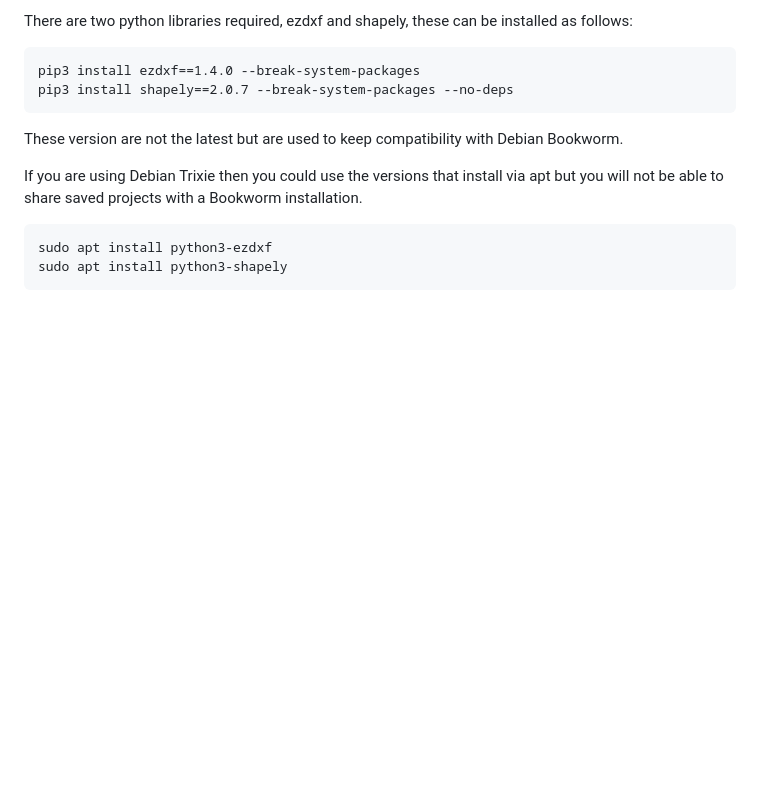
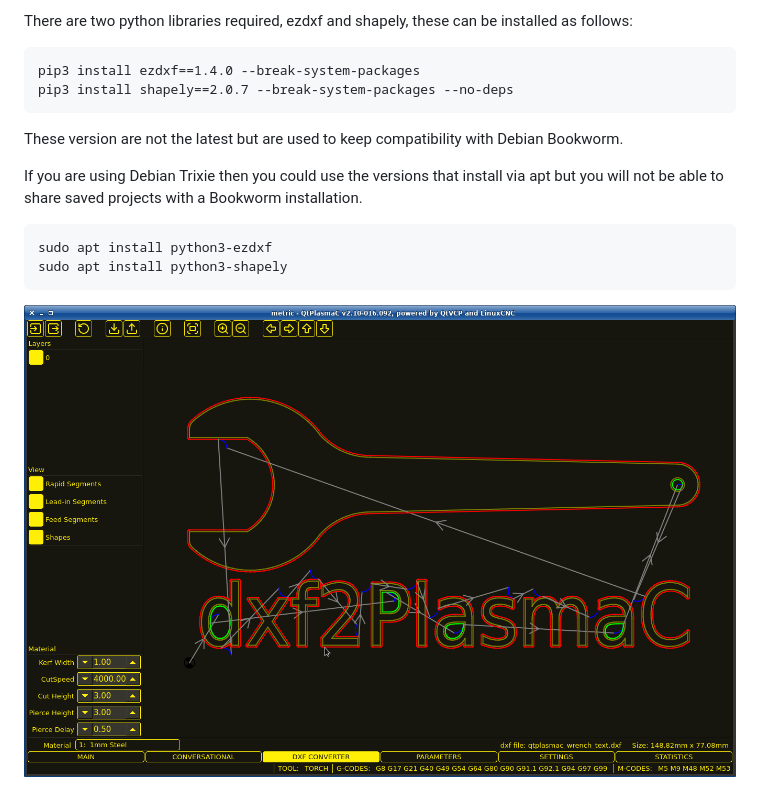
Before and after one commit to phillc54/dxf2plasmac_embedded, a Markdown page: README.md, the part around the change. GitHub-like rendering; pictures changed too: images/dxf2plasmac.png (added); blank space fills up the shorter version.

Commit message:
update readme
tidy up test directory

```diff
--- a/README.md
+++ b/README.md
@@ -20,3 +20,5 @@ If you are using Debian Trixie then you could use the versions that install via
 
     sudo apt install python3-ezdxf
     sudo apt install python3-shapely
+
+![Screenshot](images/dxf2plasmac.png)
```
Also changed, not shown: 14 other files.
